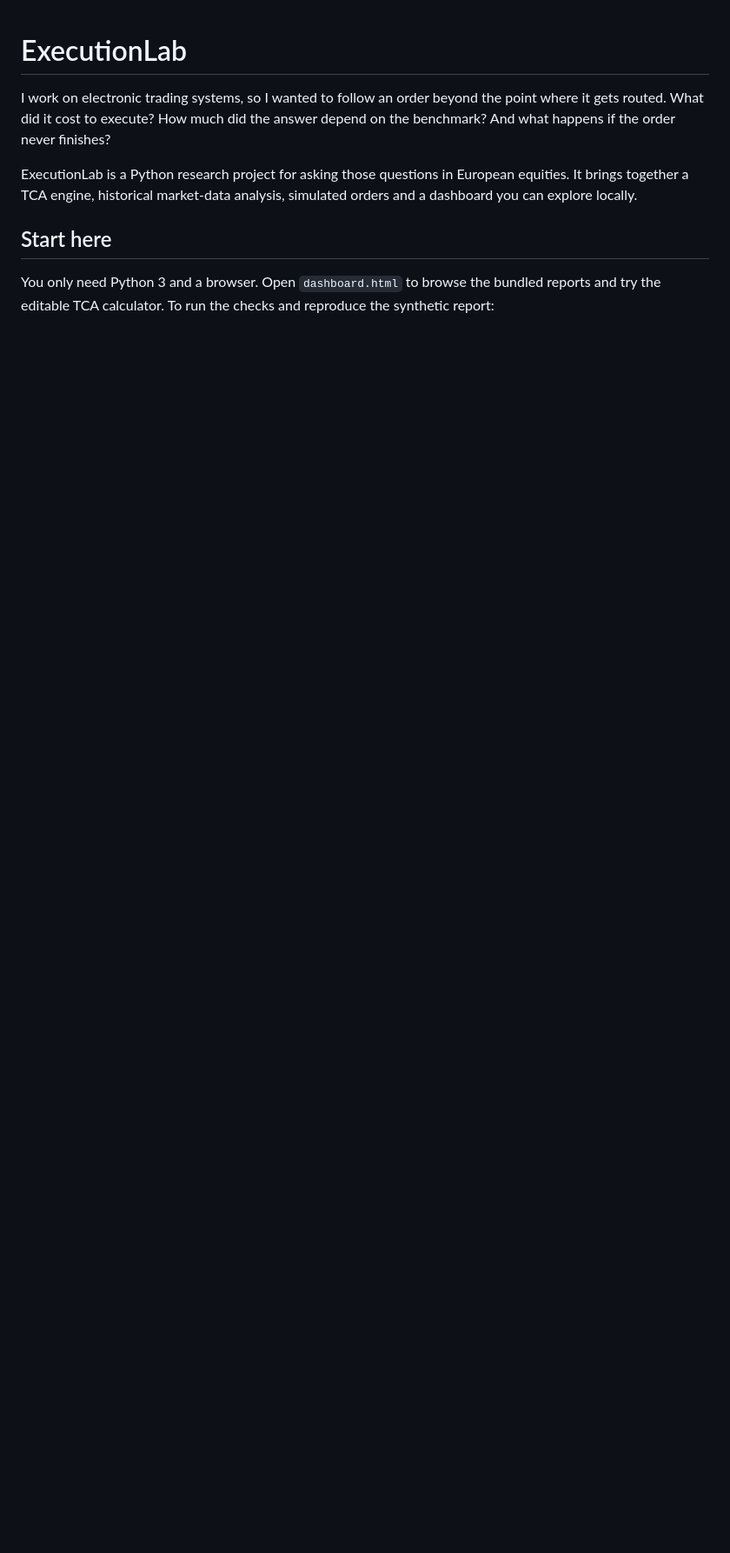
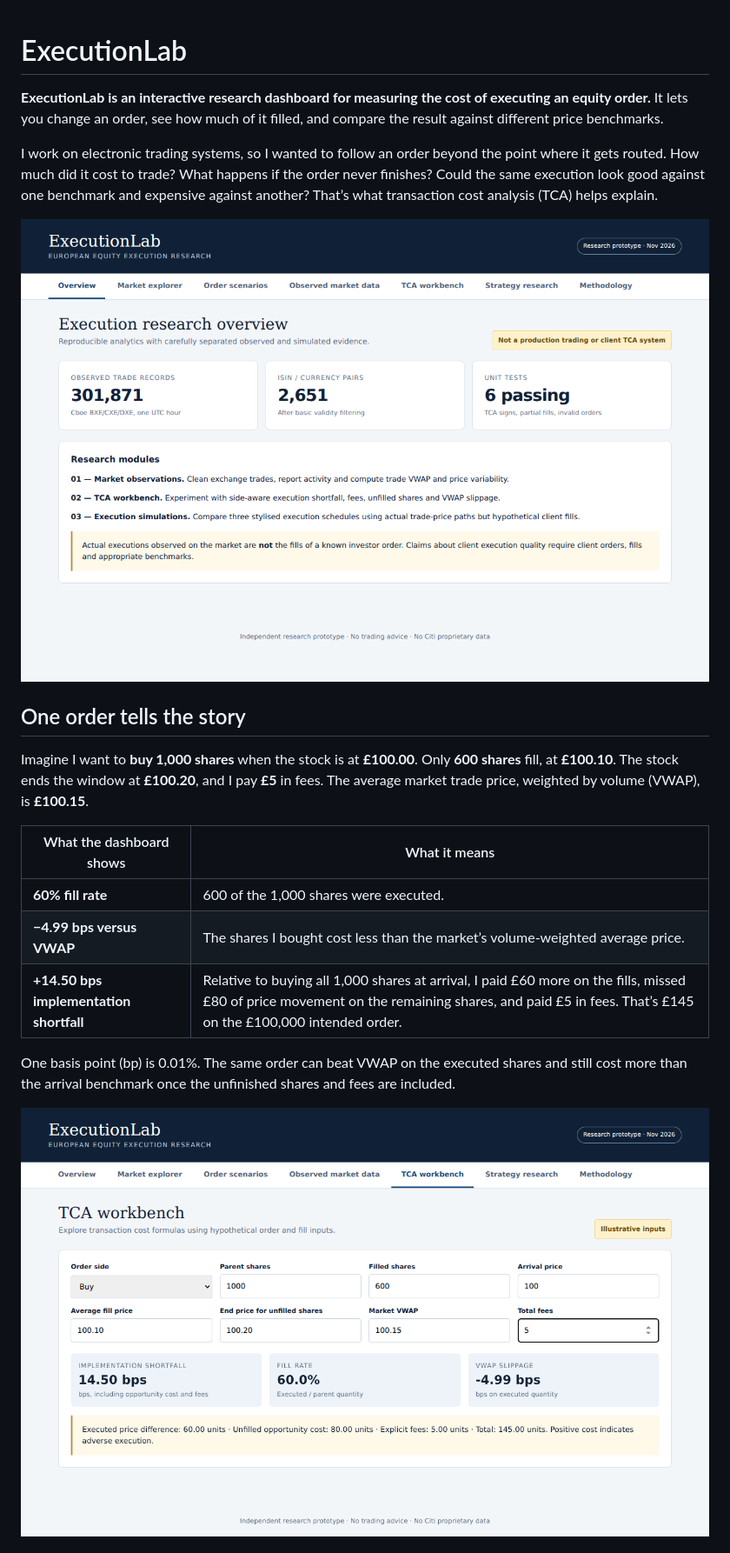
Before and after one commit to jahnavisistla/executionlab, a Markdown page: README.md, the part around one of its changes. Shown at 87% size. Rendered like a GitHub page; pictures changed too: docs/screenshots/overview.png (added), docs/screenshots/tca-workbench.png (added); blank space fills up the shorter version.

Commit message:
Explain ExecutionLab with a worked example and dashboard screenshots

```diff
--- a/README.md
+++ b/README.md
@@ -1,9 +1,22 @@
 # ExecutionLab
 
-I work on electronic trading systems, so I wanted to follow an order beyond the point where it gets routed. What did it cost to execute? How much did the answer depend on the benchmark? And what happens if the order never finishes?
+**ExecutionLab is an interactive research dashboard for measuring the cost of executing an equity order.** It lets you change an order, see how much of it filled, and compare the result against different price benchmarks.
 
-ExecutionLab is a Python research project for asking those questions in European equities. It brings together a TCA engine, historical market-data analysis, simulated orders and a dashboard you can explore locally.
+I work on electronic trading systems, so I wanted to follow an order beyond the point where it gets routed. How much did it cost to trade? What happens if the order never finishes? Could the same execution look good against one benchmark and expensive against another? That’s what transaction cost analysis (TCA) helps explain.
 
-## Start here
+![ExecutionLab dashboard overview showing the market observations, TCA workbench and strategy experiment](docs/screenshots/overview.png)
 
-You only need Python 3 and a browser. Open `dashboard.html` to browse the bundled reports and try the editable TCA calculator. To run the checks and reproduce the synthetic report:
+## One order tells the story
+
+Imagine I want to **buy 1,000 shares** when the stock is at **£100.00**. Only **600 shares** fill, at **£100.10**. The stock ends the window at **£100.20**, and I pay **£5** in fees. The average market trade price, weighted by volume (VWAP), is **£100.15**.
+
+| What the dashboard shows | What it means |
+| --- | --- |
+| **60% fill rate** | 600 of the 1,000 shares were executed. |
+| **−4.99 bps versus VWAP** | The shares I bought cost less than the market’s volume-weighted average price. |
+| **+14.50 bps implementation shortfall** | Relative to buying all 1,000 shares at arrival, I paid £60 more on the fills, missed £80 of price movement on the remaining shares, and paid £5 in fees. That’s £145 on the £100,000 intended order. |
+
+One basis point (bp) is 0.01%. The same order can beat VWAP on the executed shares and still cost more than the arrival benchmark once the unfinished shares and fees are included.
+
+![TCA workbench showing the example buy order, 60 percent fill rate, 14.50 basis points of shortfall and negative VWAP slippage](docs/screenshots/tca-workbench.png)
+
```
Also changed, not shown: other parts of README.md (+6 -3 lines).
